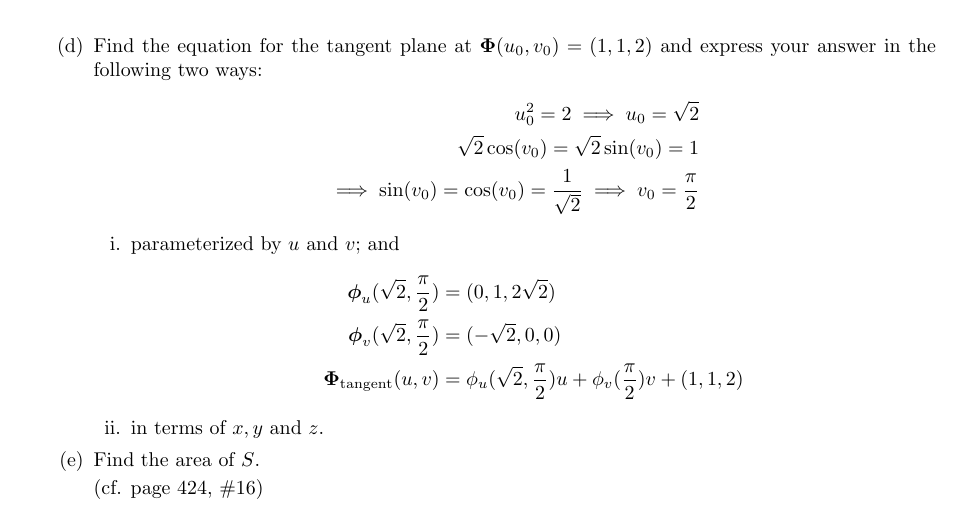
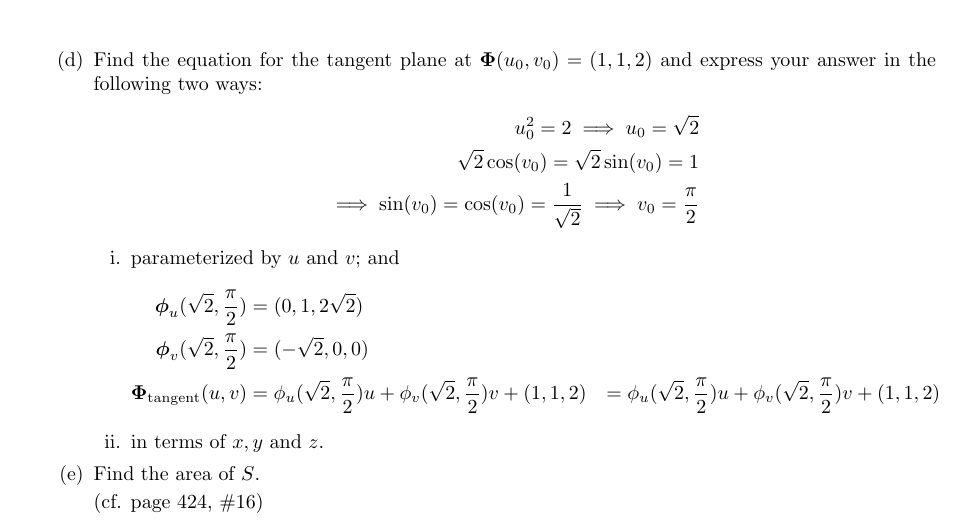
Before and after one commit to poonkeegan/school, a LaTeX document (matb42/a6.tex): part of page 9 of 10, cut so that both start at the same text. Compiled offline with pdfLaTeX.

Commit message:
Fri Mar  2 17:23:23 EST 2018

```diff
--- a/matb42/a6.tex
+++ b/matb42/a6.tex
@@ -172,7 +172,8 @@ Mar 6th 2018}
                 \begin{align*}
                     \boldsymbol \phi_u(\sqrt2 , \frac{\pi}{2}) &= (0, 1, 2\sqrt{2}) \\
                     \boldsymbol \phi_v(\sqrt2 , \frac{\pi}{2}) &= (-\sqrt{2}, 0, 0) \\
-                    \boldsymbol \Phi_{\text{tangent}} (u,v) &= \phi_u(\sqrt2 , \frac{\pi}{2})u + \phi_v(\frac{\pi}{2})v + (1,1,2)
+                    \boldsymbol \Phi_{\text{tangent}} (u,v) &= \phi_u(\sqrt2 , \frac{\pi}{2})u + \phi_v(\sqrt2, \frac{\pi}{2})v + (1,1,2)
+                    &= \phi_u(\sqrt2 , \frac{\pi}{2})u + \phi_v(\sqrt2, \frac{\pi}{2})v + (1,1,2)
                 \end{align*}
             \item in terms of $x,y$ and $z$.
         \end{enumerate}
```
Also changed, not shown: matb42/a6.pdf.
